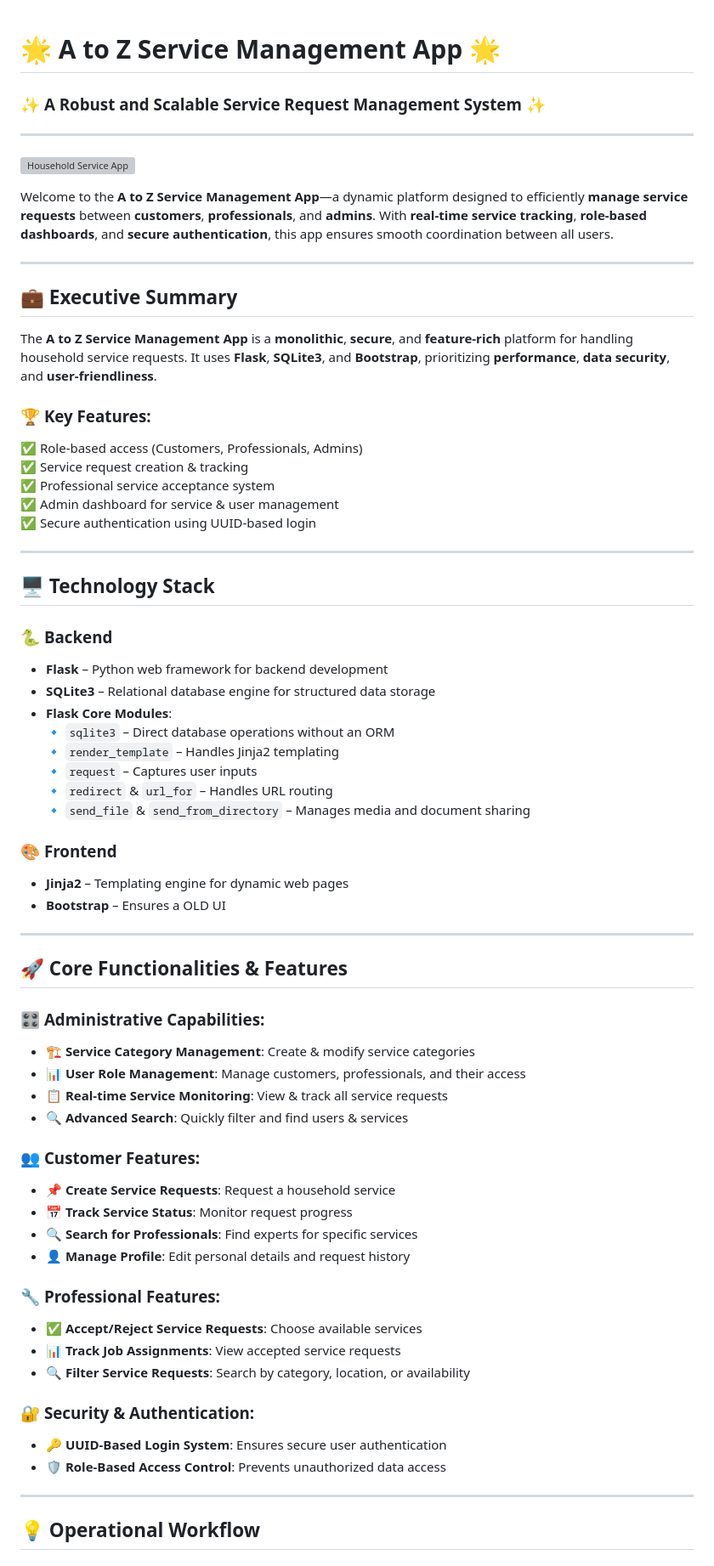
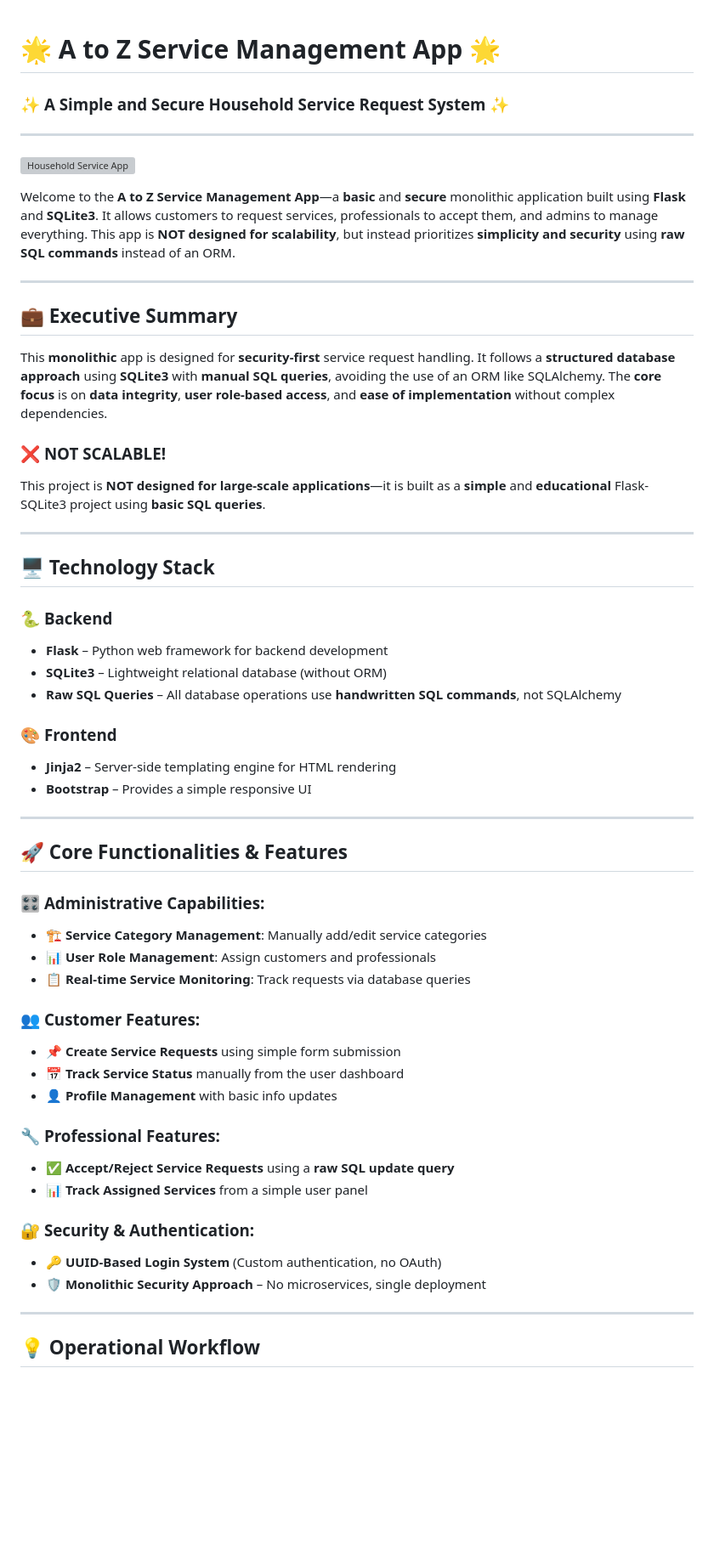
Before and after one commit to daiwik-project/House-Hold-Service, a Markdown page: README.md, the part around the change printed below. Shown: that part at 85% size. Drawn GitHub-style; blank space fills up the shorter version; grey boxes are pictures that could not be loaded.

```diff
--- a/README.md
+++ b/README.md
@@ -1,24 +1,22 @@
+
+
 # 🌟 **A to Z Service Management App** 🌟
-### ✨ **A Robust and Scalable Service Request Management System** ✨
+### ✨ **A Simple and Secure Household Service Request System** ✨
 
 ---
 
 ![Household Service App](https://raw.githubusercontent.com/daiwik-project/House-Hold-Service/refs/heads/main/templates/stack/index.jpg)
 
-Welcome to the **A to Z Service Management App**—a dynamic platform designed to efficiently **manage service requests** between **customers**, **professionals**, and **admins**. With **real-time service tracking**, **role-based dashboards**, and **secure authentication**, this app ensures smooth coordination between all users.
+Welcome to the **A to Z Service Management App**—a **basic** and **secure** monolithic application built using **Flask** and **SQLite3**. It allows customers to request services, professionals to accept them, and admins to manage everything. This app is **NOT designed for scalability**, but instead prioritizes **simplicity and security** using **raw SQL commands** instead of an ORM.
 
 ---
 
 ## 💼 **Executive Summary**
 
-The **A to Z Service Management App** is a **monolithic**, **secure**, and **feature-rich** platform for handling household service requests. It uses **Flask**, **SQLite3**, and **Bootstrap**, prioritizing **performance**, **data security**, and **user-friendliness**.
+This **monolithic** app is designed for **security-first** service request handling. It follows a **structured database approach** using **SQLite3** with **manual SQL queries**, avoiding the use of an ORM like SQLAlchemy. The **core focus** is on **data integrity**, **user role-based access**, and **ease of implementation** without complex dependencies.
 
-### 🏆 **Key Features:**
-✅ Role-based access (Customers, Professionals, Admins)
-✅ Service request creation & tracking
-✅ Professional service acceptance system
-✅ Admin dashboard for service & user management
-✅ Secure authentication using UUID-based login
+### ❌ **NOT SCALABLE!**
+This project is **NOT designed for large-scale applications**—it is built as a **simple** and **educational** Flask-SQLite3 project using **basic SQL queries**.
 
 ---
 
@@ -26,42 +24,34 @@ The **A to Z Service Management App** is a **monolithic**, **secure**, and **fea
 
 ### 🐍 **Backend**
 - **Flask** – Python web framework for backend development
-- **SQLite3** – Relational database engine for structured data storage
-- **Flask Core Modules**:
-   🔹 `sqlite3` – Direct database operations without an ORM
-   🔹 `render_template` – Handles Jinja2 templating
-   🔹 `request` – Captures user inputs
-   🔹 `redirect` & `url_for` – Handles URL routing
-   🔹 `send_file` & `send_from_directory` – Manages media and document sharing
+- **SQLite3** – Lightweight relational database (without ORM)
+- **Raw SQL Queries** – All database operations use **handwritten SQL commands**, not SQLAlchemy
 
 ### 🎨 **Frontend**
-- **Jinja2** – Templating engine for dynamic web pages
-- **Bootstrap** – Ensures a OLD UI
+- **Jinja2** – Server-side templating engine for HTML rendering
+- **Bootstrap** – Provides a simple responsive UI
 
 ---
 
 ## 🚀 **Core Functionalities & Features**
 
 ### 🎛️ **Administrative Capabilities:**
-- 🏗 **Service Category Management**: Create & modify service categories
-- 📊 **User Role Management**: Manage customers, professionals, and their access
-- 📋 **Real-time Service Monitoring**: View & track all service requests
-- 🔍 **Advanced Search**: Quickly filter and find users & services
+- 🏗 **Service Category Management**: Manually add/edit service categories
+- 📊 **User Role Management**: Assign customers and professionals
+- 📋 **Real-time Service Monitoring**: Track requests via database queries
 
 ### 👥 **Customer Features:**
-- 📌 **Create Service Requests**: Request a household service
-- 📅 **Track Service Status**: Monitor request progress
-- 🔍 **Search for Professionals**: Find experts for specific services
-- 👤 **Manage Profile**: Edit personal details and request history
+- 📌 **Create Service Requests** using simple form submission
+- 📅 **Track Service Status** manually from the user dashboard
+- 👤 **Profile Management** with basic info updates
 
 ### 🔧 **Professional Features:**
-- ✅ **Accept/Reject Service Requests**: Choose available services
-- 📊 **Track Job Assignments**: View accepted service requests
-- 🔍 **Filter Service Requests**: Search by category, location, or availability
+- ✅ **Accept/Reject Service Requests** using a **raw SQL update query**
+- 📊 **Track Assigned Services** from a simple user panel
 
 ### 🔐 **Security & Authentication:**
-- 🔑 **UUID-Based Login System**: Ensures secure user authentication
-- 🛡 **Role-Based Access Control**: Prevents unauthorized data access
+- 🔑 **UUID-Based Login System** (Custom authentication, no OAuth)
+- 🛡 **Monolithic Security Approach** – No microservices, single deployment
 
 ---
 
```
Also changed, not shown: other parts of README.md (+13 -7 lines).
